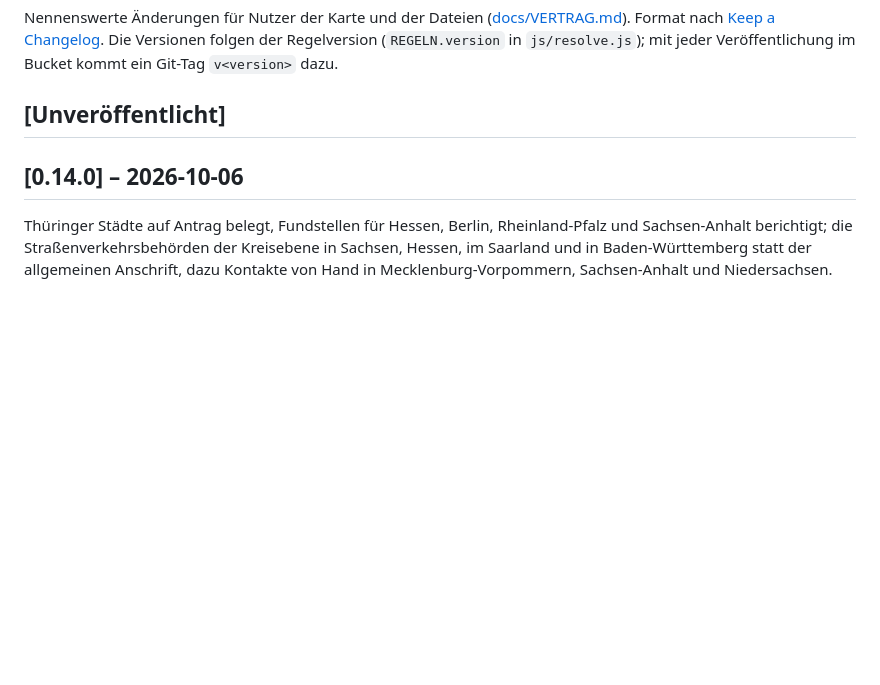
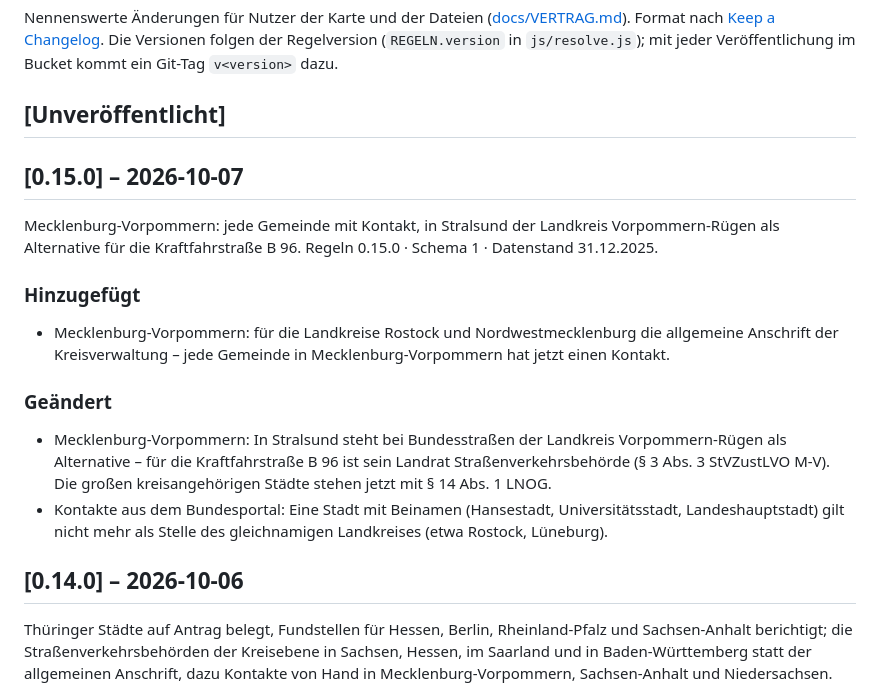
Before and after one commit to vizsim/wer-ist-zustaendig, a Markdown page: CHANGELOG.md, the part around the change. Rendered like a GitHub page; blank space fills up the shorter version.

Commit message:
chore: release 0.15.0
Mecklenburg-Western Pomerania: every municipality has a contact, and in
Stralsund the Landkreis Vorpommern-Rügen is the alternative for the
Kraftfahrstraße B 96.

Co-Authored-By: Claude Opus 5.5 (1M context) <noreply@anthropic.com>

```diff
--- a/CHANGELOG.md
+++ b/CHANGELOG.md
@@ -6,6 +6,24 @@ Regelversion (`REGELN.version` in `js/resolve.js`); mit jeder Veröffentlichung
 ein Git-Tag `v<version>` dazu.
 
 ## [Unveröffentlicht]
+
+## [0.15.0] – 2026-10-07
+
+Mecklenburg-Vorpommern: jede Gemeinde mit Kontakt, in Stralsund der Landkreis Vorpommern-Rügen als
+Alternative für die Kraftfahrstraße B 96. Regeln 0.15.0 · Schema 1 · Datenstand 31.12.2025.
+
+### Hinzugefügt
+
+- Mecklenburg-Vorpommern: für die Landkreise Rostock und Nordwestmecklenburg die allgemeine Anschrift
+  der Kreisverwaltung – jede Gemeinde in Mecklenburg-Vorpommern hat jetzt einen Kontakt.
+
+### Geändert
+
+- Mecklenburg-Vorpommern: In Stralsund steht bei Bundesstraßen der Landkreis Vorpommern-Rügen als
+  Alternative – für die Kraftfahrstraße B 96 ist sein Landrat Straßenverkehrsbehörde (§ 3 Abs. 3
+  StVZustLVO M-V). Die großen kreisangehörigen Städte stehen jetzt mit § 14 Abs. 1 LNOG.
+- Kontakte aus dem Bundesportal: Eine Stadt mit Beinamen (Hansestadt, Universitätsstadt,
+  Landeshauptstadt) gilt nicht mehr als Stelle des gleichnamigen Landkreises (etwa Rostock, Lüneburg).
 
 ## [0.14.0] – 2026-10-06
 
```
